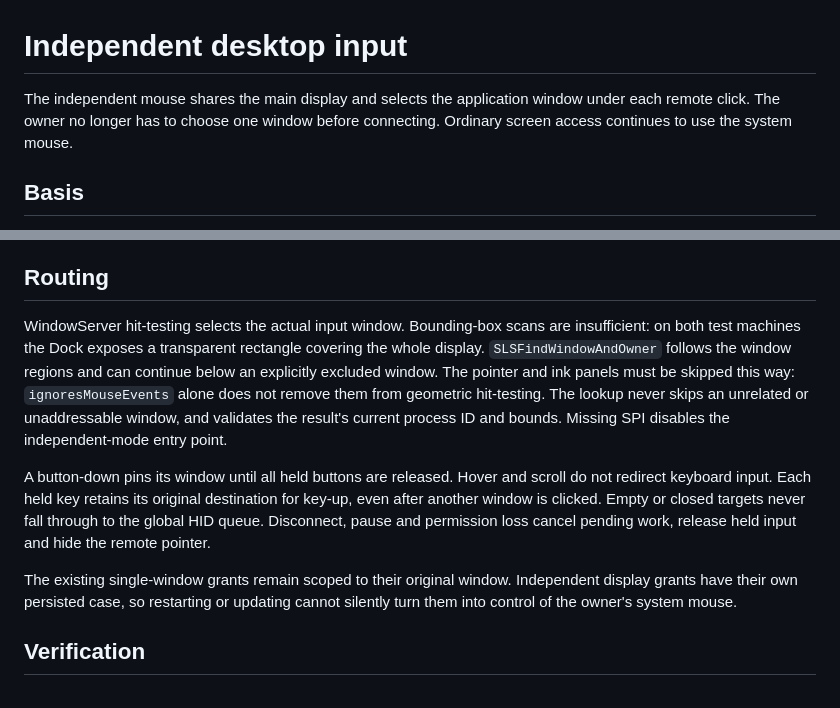
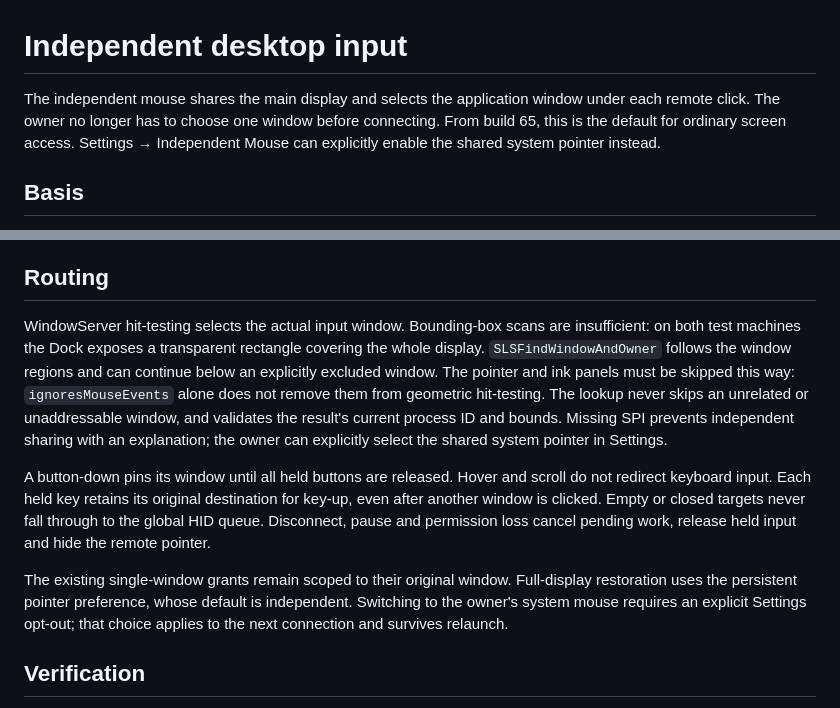
Before and after one commit to mikwiseman/wai-remote, a Markdown page: docs/INDEPENDENT-INPUT.md, 2 parts joined by grey strips. GitHub-like rendering.

Commit message:
Document the default independent mouse setting

```diff
--- a/docs/INDEPENDENT-INPUT.md
+++ b/docs/INDEPENDENT-INPUT.md
@@ -1,6 +1,6 @@
 # Independent desktop input
 
-The independent mouse shares the main display and selects the application window under each remote click. The owner no longer has to choose one window before connecting. Ordinary screen access continues to use the system mouse.
+The independent mouse shares the main display and selects the application window under each remote click. The owner no longer has to choose one window before connecting. From build 65, this is the default for ordinary screen access. Settings → Independent Mouse can explicitly enable the shared system pointer instead.
 
 ## Basis
 
@@ -10,11 +10,11 @@ The independent mouse shares the main display and selects the application window
 
 ## Routing
 
-WindowServer hit-testing selects the actual input window. Bounding-box scans are insufficient: on both test machines the Dock exposes a transparent rectangle covering the whole display. `SLSFindWindowAndOwner` follows the window regions and can continue below an explicitly excluded window. The pointer and ink panels must be skipped this way: `ignoresMouseEvents` alone does not remove them from geometric hit-testing. The lookup never skips an unrelated or unaddressable window, and validates the result's current process ID and bounds. Missing SPI disables the independent-mode entry point.
+WindowServer hit-testing selects the actual input window. Bounding-box scans are insufficient: on both test machines the Dock exposes a transparent rectangle covering the whole display. `SLSFindWindowAndOwner` follows the window regions and can continue below an explicitly excluded window. The pointer and ink panels must be skipped this way: `ignoresMouseEvents` alone does not remove them from geometric hit-testing. The lookup never skips an unrelated or unaddressable window, and validates the result's current process ID and bounds. Missing SPI prevents independent sharing with an explanation; the owner can explicitly select the shared system pointer in Settings.
 
 A button-down pins its window until all held buttons are released. Hover and scroll do not redirect keyboard input. Each held key retains its original destination for key-up, even after another window is clicked. Empty or closed targets never fall through to the global HID queue. Disconnect, pause and permission loss cancel pending work, release held input and hide the remote pointer.
 
-The existing single-window grants remain scoped to their original window. Independent display grants have their own persisted case, so restarting or updating cannot silently turn them into control of the owner's system mouse.
+The existing single-window grants remain scoped to their original window. Full-display restoration uses the persistent pointer preference, whose default is independent. Switching to the owner's system mouse requires an explicit Settings opt-out; that choice applies to the next connection and survives relaunch.
 
 ## Verification
 
```
